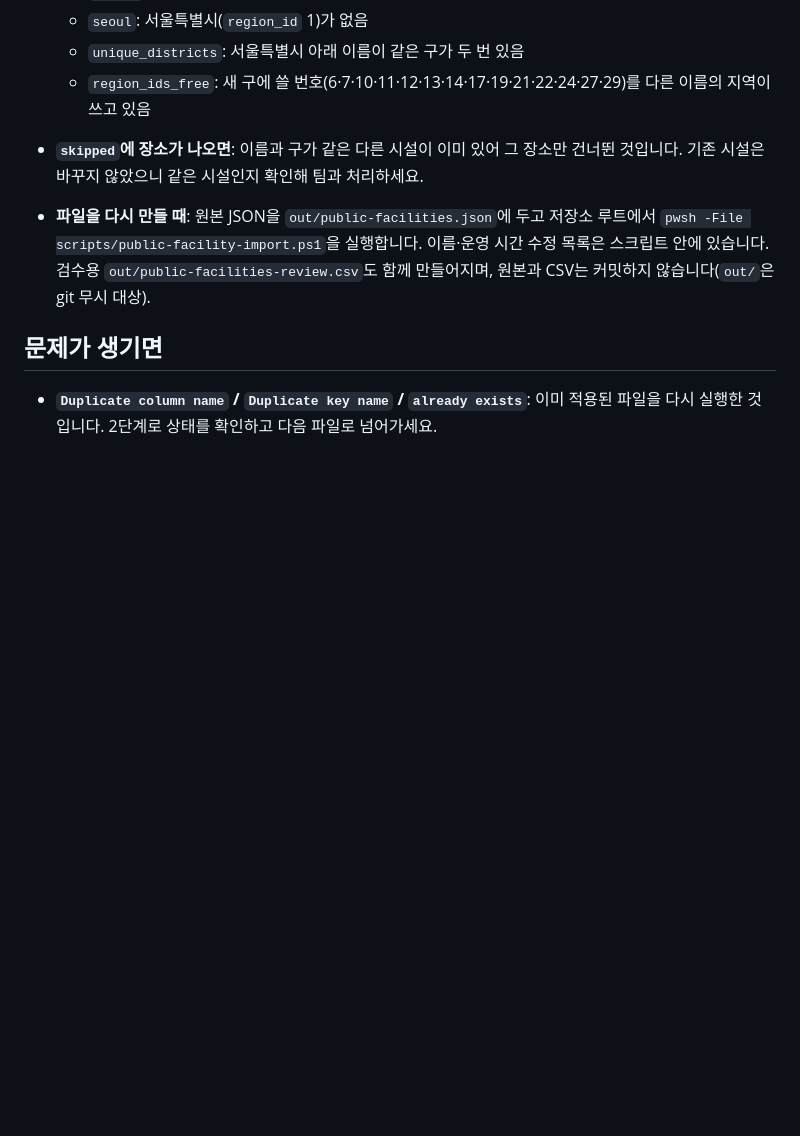
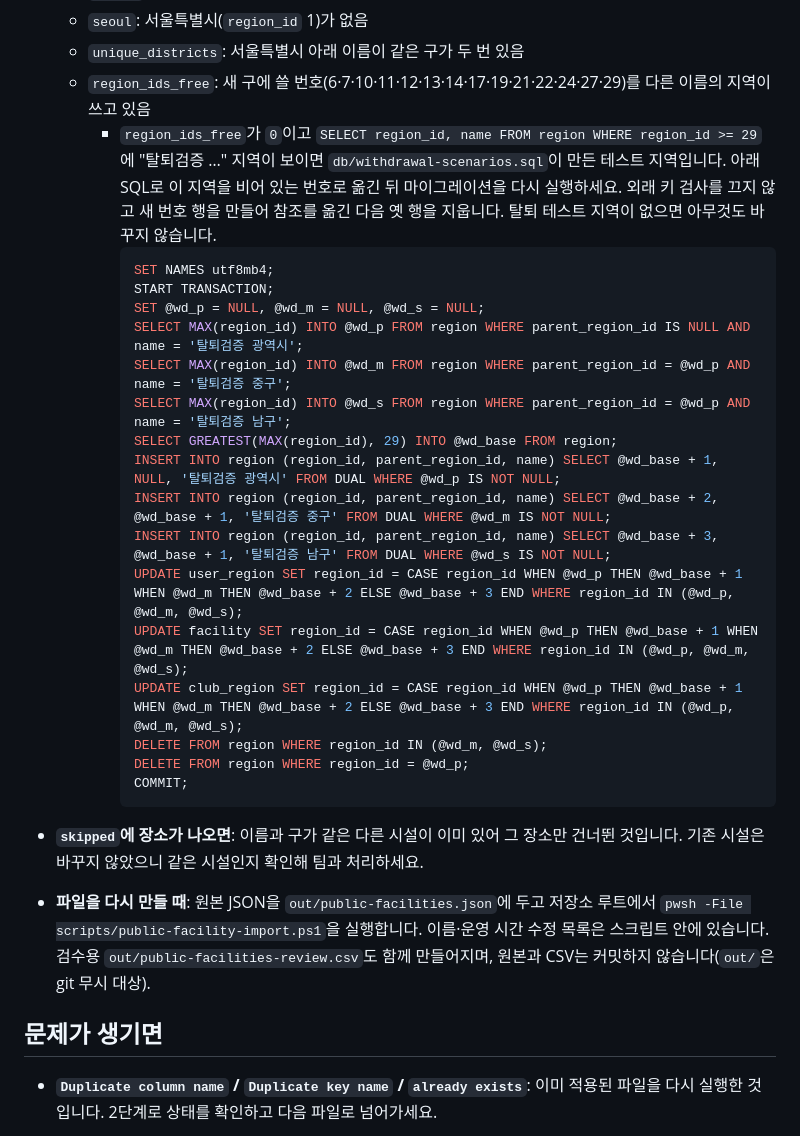
Before and after one commit to spoit-team/spoit, a Markdown page: db/migrations/README.md, the part around the change. GitHub-like rendering; blank space fills up the shorter version.

Commit message:
docs(facility): 탈퇴 테스트 지역과 번호가 겹칠 때 대처 추가

````diff
--- a/db/migrations/README.md
+++ b/db/migrations/README.md
@@ -148,6 +148,25 @@ SELECT
   - `seoul`: 서울특별시(`region_id` 1)가 없음
   - `unique_districts`: 서울특별시 아래 이름이 같은 구가 두 번 있음
   - `region_ids_free`: 새 구에 쓸 번호(6·7·10·11·12·13·14·17·19·21·22·24·27·29)를 다른 이름의 지역이 쓰고 있음
+    - `region_ids_free`가 `0`이고 `SELECT region_id, name FROM region WHERE region_id >= 29`에 "탈퇴검증 …" 지역이 보이면 `db/withdrawal-scenarios.sql`이 만든 테스트 지역입니다. 아래 SQL로 이 지역을 비어 있는 번호로 옮긴 뒤 마이그레이션을 다시 실행하세요. 외래 키 검사를 끄지 않고 새 번호 행을 만들어 참조를 옮긴 다음 옛 행을 지웁니다. 탈퇴 테스트 지역이 없으면 아무것도 바꾸지 않습니다.
+      ```sql
+      SET NAMES utf8mb4;
+      START TRANSACTION;
+      SET @wd_p = NULL, @wd_m = NULL, @wd_s = NULL;
+      SELECT MAX(region_id) INTO @wd_p FROM region WHERE parent_region_id IS NULL AND name = '탈퇴검증 광역시';
+      SELECT MAX(region_id) INTO @wd_m FROM region WHERE parent_region_id = @wd_p AND name = '탈퇴검증 중구';
+      SELECT MAX(region_id) INTO @wd_s FROM region WHERE parent_region_id = @wd_p AND name = '탈퇴검증 남구';
+      SELECT GREATEST(MAX(region_id), 29) INTO @wd_base FROM region;
+      INSERT INTO region (region_id, parent_region_id, name) SELECT @wd_base + 1, NULL, '탈퇴검증 광역시' FROM DUAL WHERE @wd_p IS NOT NULL;
+      INSERT INTO region (region_id, parent_region_id, name) SELECT @wd_base + 2, @wd_base + 1, '탈퇴검증 중구' FROM DUAL WHERE @wd_m IS NOT NULL;
+      INSERT INTO region (region_id, parent_region_id, name) SELECT @wd_base + 3, @wd_base + 1, '탈퇴검증 남구' FROM DUAL WHERE @wd_s IS NOT NULL;
+      UPDATE user_region SET region_id = CASE region_id WHEN @wd_p THEN @wd_base + 1 WHEN @wd_m THEN @wd_base + 2 ELSE @wd_base + 3 END WHERE region_id IN (@wd_p, @wd_m, @wd_s);
+      UPDATE facility SET region_id = CASE region_id WHEN @wd_p THEN @wd_base + 1 WHEN @wd_m THEN @wd_base + 2 ELSE @wd_base + 3 END WHERE region_id IN (@wd_p, @wd_m, @wd_s);
+      UPDATE club_region SET region_id = CASE region_id WHEN @wd_p THEN @wd_base + 1 WHEN @wd_m THEN @wd_base + 2 ELSE @wd_base + 3 END WHERE region_id IN (@wd_p, @wd_m, @wd_s);
+      DELETE FROM region WHERE region_id IN (@wd_m, @wd_s);
+      DELETE FROM region WHERE region_id = @wd_p;
+      COMMIT;
+      ```
 - **`skipped`에 장소가 나오면**: 이름과 구가 같은 다른 시설이 이미 있어 그 장소만 건너뛴 것입니다. 기존 시설은 바꾸지 않았으니 같은 시설인지 확인해 팀과 처리하세요.
 - **파일을 다시 만들 때**: 원본 JSON을 `out/public-facilities.json`에 두고 저장소 루트에서 `pwsh -File scripts/public-facility-import.ps1`을 실행합니다. 이름·운영 시간 수정 목록은 스크립트 안에 있습니다. 검수용 `out/public-facilities-review.csv`도 함께 만들어지며, 원본과 CSV는 커밋하지 않습니다(`out/`은 git 무시 대상).
 
````
